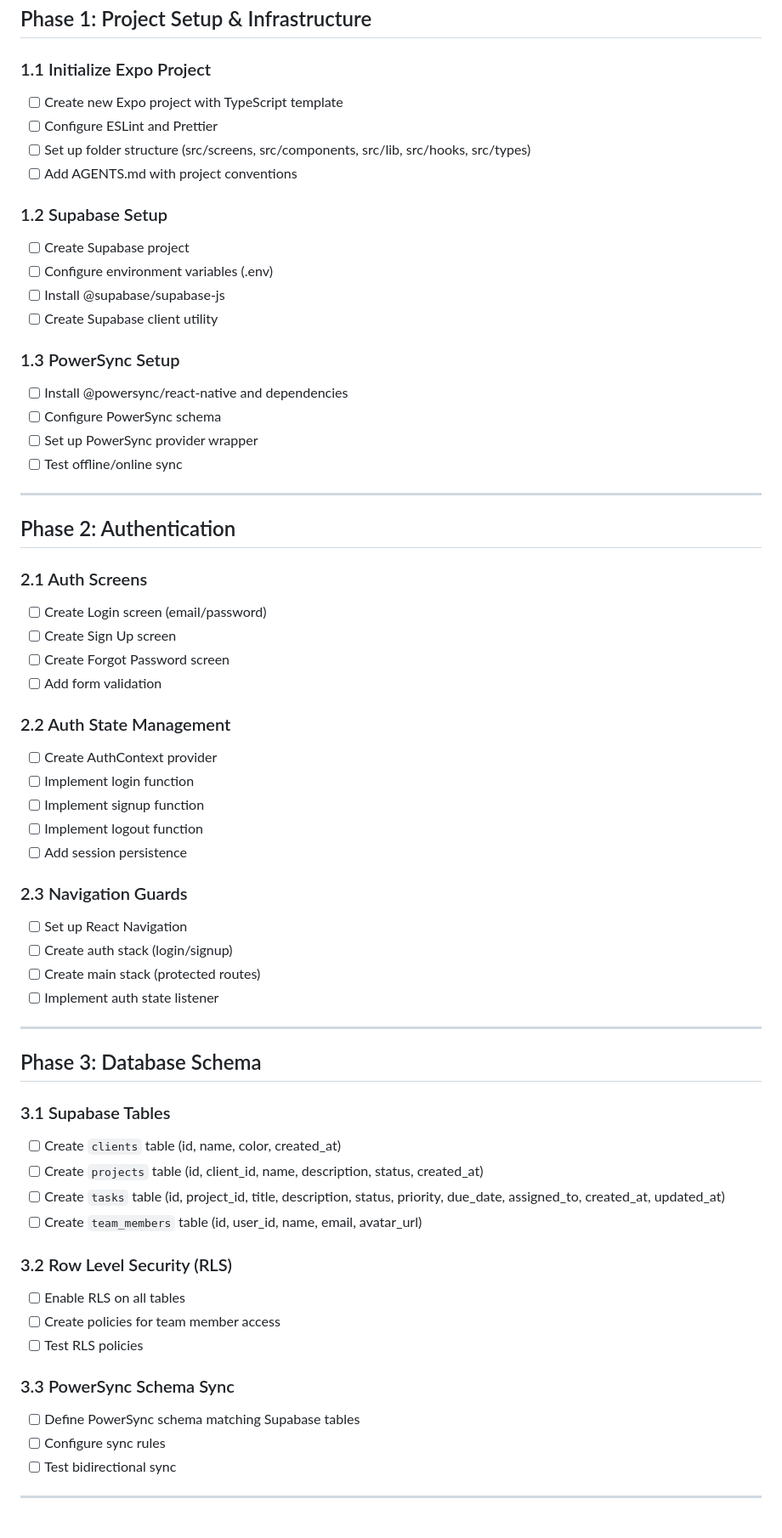
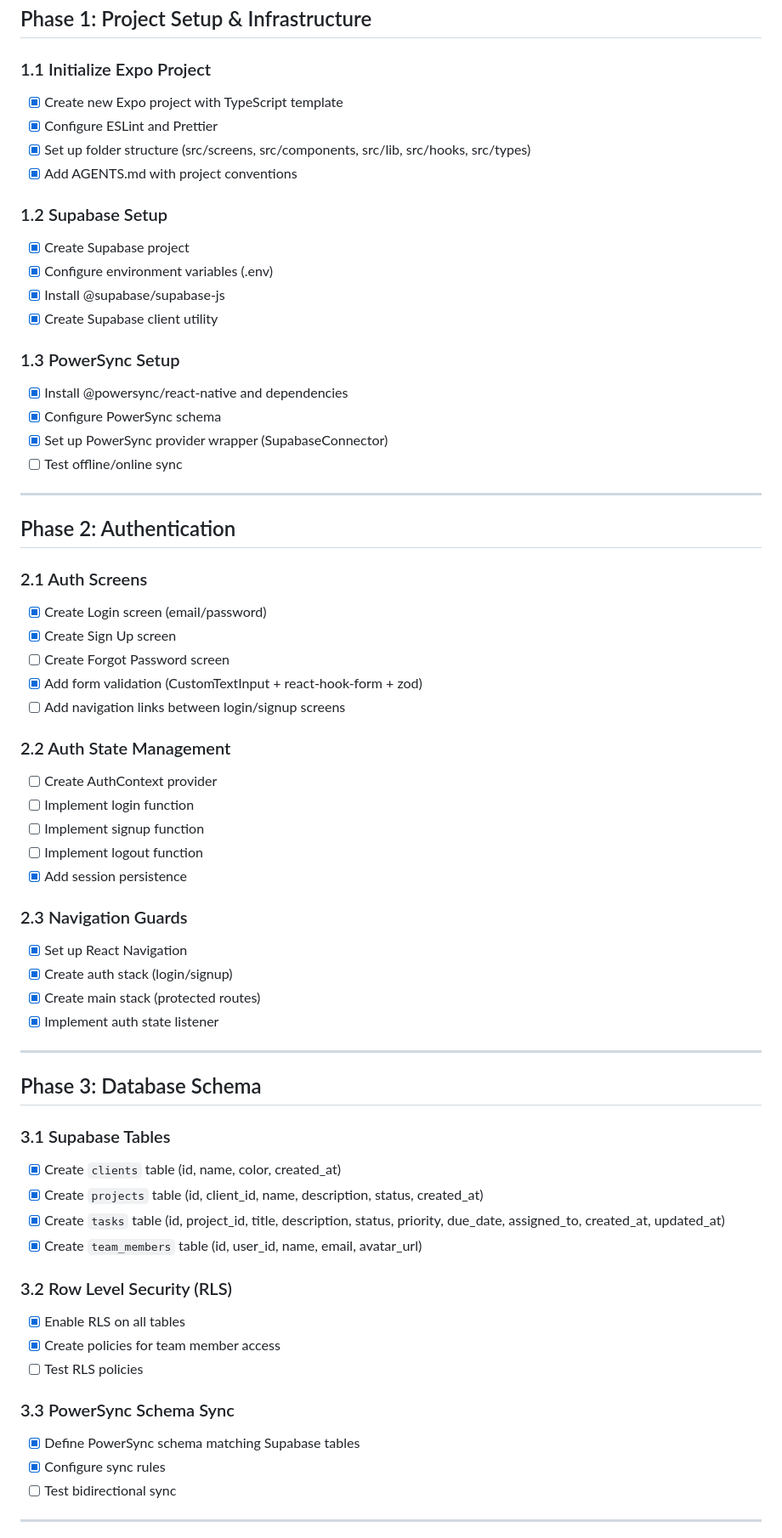
Before and after one commit to siraj-samsudeen/taskflow, a Markdown page: todo-app-spec.md, the part around the change. Shown at 85% size. Drawn GitHub-style.

Commit message:
Update spec: mark completed items and add navigation links task

```diff
--- a/todo-app-spec.md
+++ b/todo-app-spec.md
@@ -13,21 +13,21 @@ A cross-platform todo/project management app for a 2-person dev team to manage t
 ## Phase 1: Project Setup & Infrastructure
 
 ### 1.1 Initialize Expo Project
-- [ ] Create new Expo project with TypeScript template
-- [ ] Configure ESLint and Prettier
-- [ ] Set up folder structure (src/screens, src/components, src/lib, src/hooks, src/types)
-- [ ] Add AGENTS.md with project conventions
+- [x] Create new Expo project with TypeScript template
+- [x] Configure ESLint and Prettier
+- [x] Set up folder structure (src/screens, src/components, src/lib, src/hooks, src/types)
+- [x] Add AGENTS.md with project conventions
 
 ### 1.2 Supabase Setup
-- [ ] Create Supabase project
-- [ ] Configure environment variables (.env)
-- [ ] Install @supabase/supabase-js
-- [ ] Create Supabase client utility
+- [x] Create Supabase project
+- [x] Configure environment variables (.env)
+- [x] Install @supabase/supabase-js
+- [x] Create Supabase client utility
 
 ### 1.3 PowerSync Setup
-- [ ] Install @powersync/react-native and dependencies
-- [ ] Configure PowerSync schema
-- [ ] Set up PowerSync provider wrapper
+- [x] Install @powersync/react-native and dependencies
+- [x] Configure PowerSync schema
+- [x] Set up PowerSync provider wrapper (SupabaseConnector)
 - [ ] Test offline/online sync
 
 ---
@@ -35,42 +35,43 @@ A cross-platform todo/project management app for a 2-person dev team to manage t
 ## Phase 2: Authentication
 
 ### 2.1 Auth Screens
-- [ ] Create Login screen (email/password)
-- [ ] Create Sign Up screen
+- [x] Create Login screen (email/password)
+- [x] Create Sign Up screen
 - [ ] Create Forgot Password screen
-- [ ] Add form validation
+- [x] Add form validation (CustomTextInput + react-hook-form + zod)
+- [ ] Add navigation links between login/signup screens
 
 ### 2.2 Auth State Management
 - [ ] Create AuthContext provider
 - [ ] Implement login function
 - [ ] Implement signup function
 - [ ] Implement logout function
-- [ ] Add session persistence
+- [x] Add session persistence
 
 ### 2.3 Navigation Guards
-- [ ] Set up React Navigation
-- [ ] Create auth stack (login/signup)
-- [ ] Create main stack (protected routes)
-- [ ] Implement auth state listener
+- [x] Set up React Navigation
+- [x] Create auth stack (login/signup)
+- [x] Create main stack (protected routes)
+- [x] Implement auth state listener
 
 ---
 
 ## Phase 3: Database Schema
 
 ### 3.1 Supabase Tables
-- [ ] Create `clients` table (id, name, color, created_at)
-- [ ] Create `projects` table (id, client_id, name, description, status, created_at)
-- [ ] Create `tasks` table (id, project_id, title, description, status, priority, due_date, assigned_to, created_at, updated_at)
-- [ ] Create `team_members` table (id, user_id, name, email, avatar_url)
+- [x] Create `clients` table (id, name, color, created_at)
+- [x] Create `projects` table (id, client_id, name, description, status, created_at)
+- [x] Create `tasks` table (id, project_id, title, description, status, priority, due_date, assigned_to, created_at, updated_at)
+- [x] Create `team_members` table (id, user_id, name, email, avatar_url)
 
 ### 3.2 Row Level Security (RLS)
-- [ ] Enable RLS on all tables
-- [ ] Create policies for team member access
+- [x] Enable RLS on all tables
+- [x] Create policies for team member access
 - [ ] Test RLS policies
 
 ### 3.3 PowerSync Schema Sync
-- [ ] Define PowerSync schema matching Supabase tables
-- [ ] Configure sync rules
+- [x] Define PowerSync schema matching Supabase tables
+- [x] Configure sync rules
 - [ ] Test bidirectional sync
 
 ---
```
